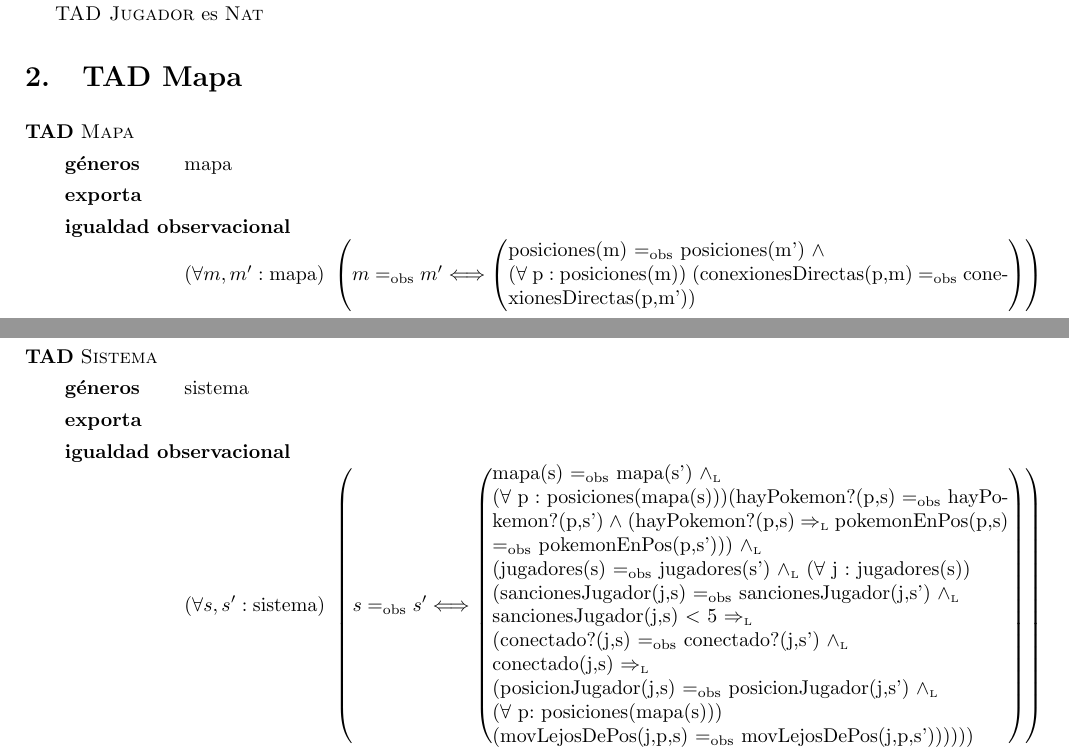
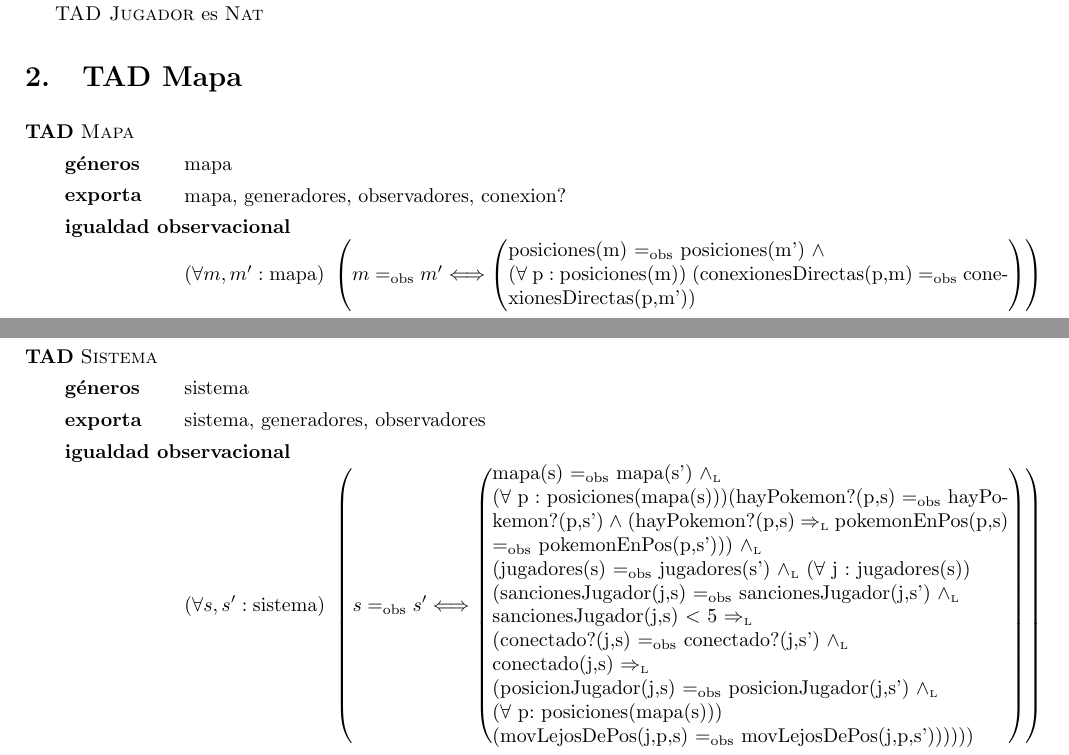
Before and after one commit to ZebaSz/algo2-tp1, a LaTeX document (resolucion.tex, which reads tads/mapa.tex, tads/sistema.tex): two parts of pages 3 and 4 of 9, joined at a grey line, cut so that both start at the same text. Compiled offline with pdfLaTeX.

Commit message:
exporta v1 (falta algo?)

```diff
--- a/tads/mapa.tex
+++ b/tads/mapa.tex
@@ -1,7 +1,7 @@
 \begin{tad}{\tadNombre{Mapa}}
 	\tadGeneros{mapa}
 
-	\tadExporta{}
+	\tadExporta{mapa, generadores, observadores, conexion?}
 
 	\tadIgualdadObservacional{m}{m'}{mapa}{posiciones(m) \igobs posiciones(m') $\land$ \\ ($\forall$ p : posiciones(m)) (conexionesDirectas(p,m) \igobs conexionesDirectas(p,m'))}
 
--- a/tads/sistema.tex
+++ b/tads/sistema.tex
@@ -1,7 +1,7 @@
 \begin{tad}{\tadNombre{Sistema}}
 	\tadGeneros{sistema}
 
-	\tadExporta{}
+	\tadExporta{sistema, generadores, observadores}
 
 	\tadIgualdadObservacional{s}{s'}{sistema}
 	{mapa(s) \igobs mapa(s') $\yluego$ \\
```
